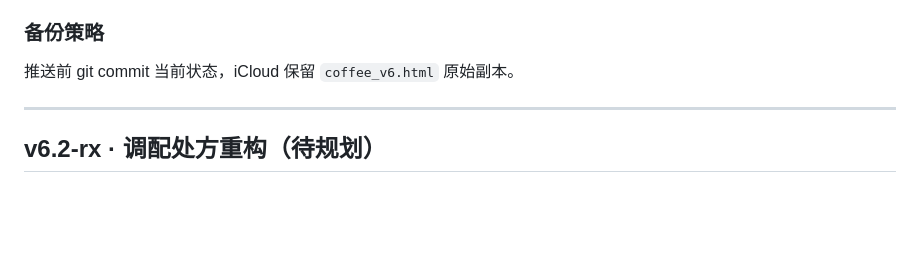
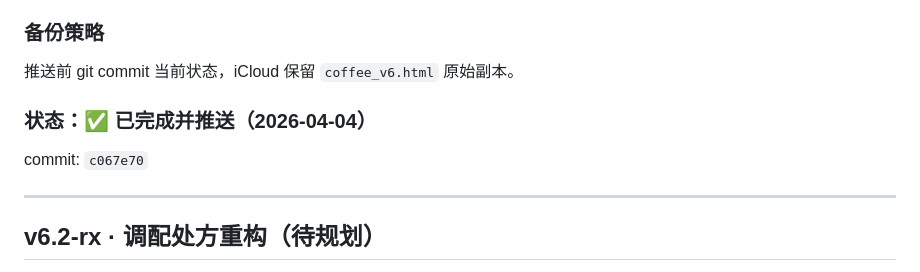
Before and after one commit to Frestal/coffee-companion, a Markdown page: DEVLOG.md, the part around the change. Rendered like a GitHub page; blank space fills up the shorter version.

Commit message:
docs: update DEVLOG — v6.1-star completed

```diff
--- a/DEVLOG.md
+++ b/DEVLOG.md
@@ -90,6 +90,10 @@ Gemini 建议做 3D 坐标系（Three.js），经讨论认为：
 
 推送前 git commit 当前状态，iCloud 保留 `coffee_v6.html` 原始副本。
 
+### 状态：✅ 已完成并推送（2026-04-04）
+
+commit: `c067e70`
+
 ---
 
 ## v6.2-rx · 调配处方重构（待规划）
```
